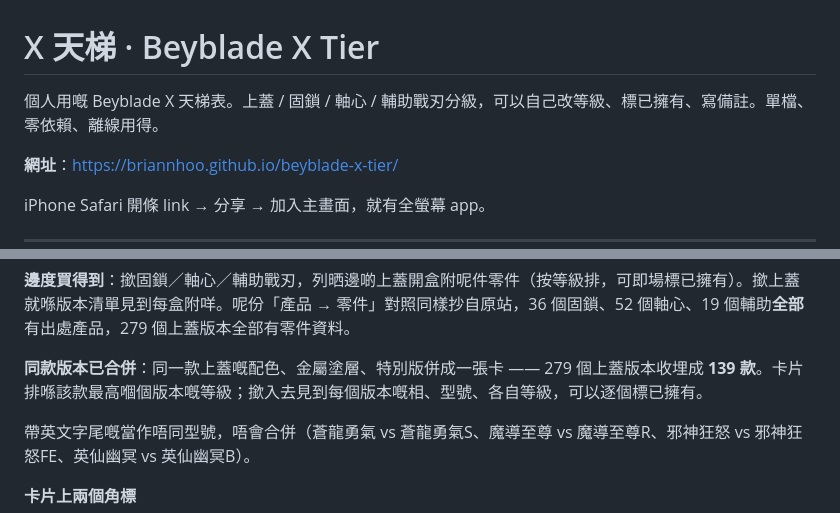
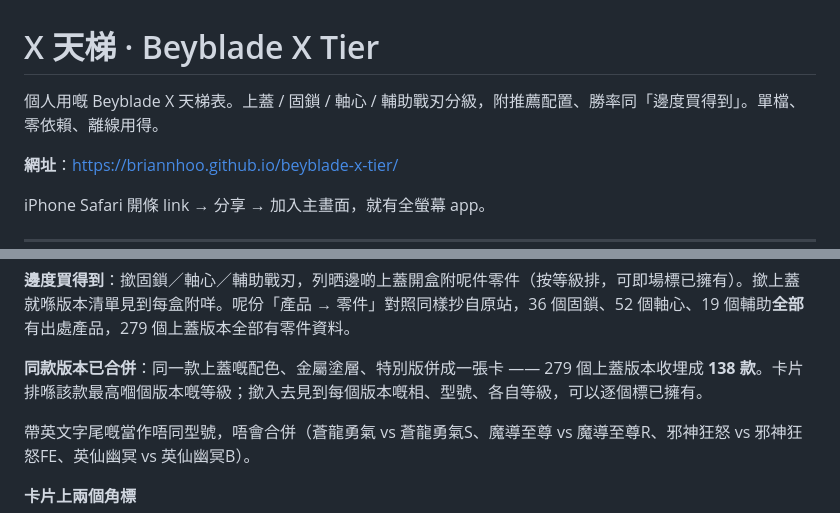
Before and after one commit to briannhoo/beyblade-x-tier, a Markdown page: README.md, 2 parts joined by grey strips. GitHub-like rendering.

Commit message:
README：修正過時描述（已冇改等級／備註功能，138 款）
Co-Authored-By: Claude Opus 5 <noreply@anthropic.com>

```diff
--- a/README.md
+++ b/README.md
@@ -1,6 +1,6 @@
 # X 天梯 · Beyblade X Tier
 
-個人用嘅 Beyblade X 天梯表。上蓋 / 固鎖 / 軸心 / 輔助戰刃分級，可以自己改等級、標已擁有、寫備註。單檔、零依賴、離線用得。
+個人用嘅 Beyblade X 天梯表。上蓋 / 固鎖 / 軸心 / 輔助戰刃分級，附推薦配置、勝率同「邊度買得到」。單檔、零依賴、離線用得。
 
 **網址**：https://briannhoo.github.io/beyblade-x-tier/
 
@@ -22,7 +22,7 @@ iPhone Safari 開條 link → 分享 → 加入主畫面，就有全螢幕 app
 
 **邊度買得到**：撳固鎖／軸心／輔助戰刃，列晒邊啲上蓋開盒附呢件零件（按等級排，可即場標已擁有）。撳上蓋就喺版本清單見到每盒附咩。呢份「產品 → 零件」對照同樣抄自原站，36 個固鎖、52 個軸心、19 個輔助**全部**有出處產品，279 個上蓋版本全部有零件資料。
 
-**同款版本已合併**：同一款上蓋嘅配色、金屬塗層、特別版併成一張卡 —— 279 個上蓋版本收埋成 **139 款**。卡片排喺該款最高嗰個版本嘅等級；撳入去見到每個版本嘅相、型號、各自等級，可以逐個標已擁有。
+**同款版本已合併**：同一款上蓋嘅配色、金屬塗層、特別版併成一張卡 —— 279 個上蓋版本收埋成 **138 款**。卡片排喺該款最高嗰個版本嘅等級；撳入去見到每個版本嘅相、型號、各自等級，可以逐個標已擁有。
 
 帶英文字尾嘅當作唔同型號，唔會合併（蒼龍勇氣 vs 蒼龍勇氣S、魔導至尊 vs 魔導至尊R、邪神狂怒 vs 邪神狂怒FE、英仙幽冥 vs 英仙幽冥B）。
 
```
